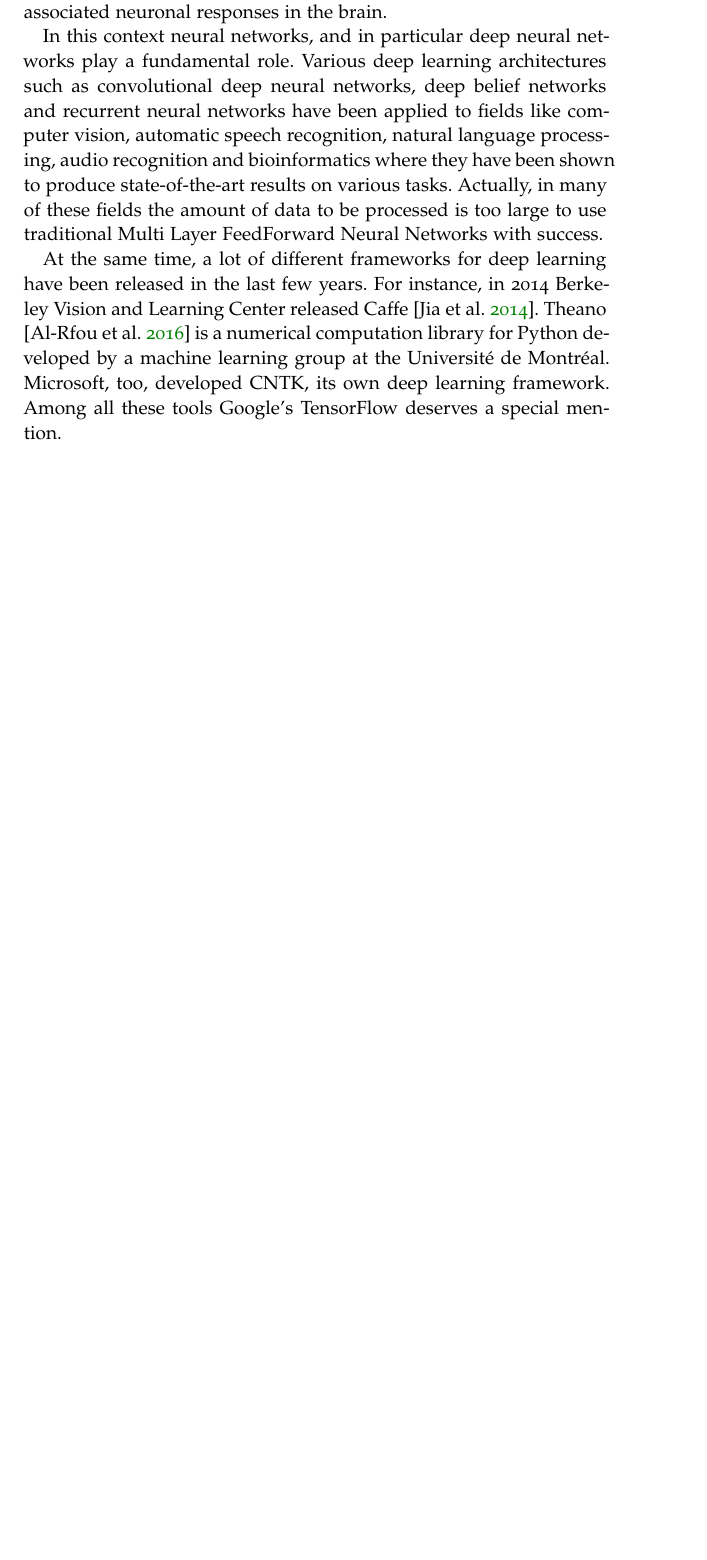
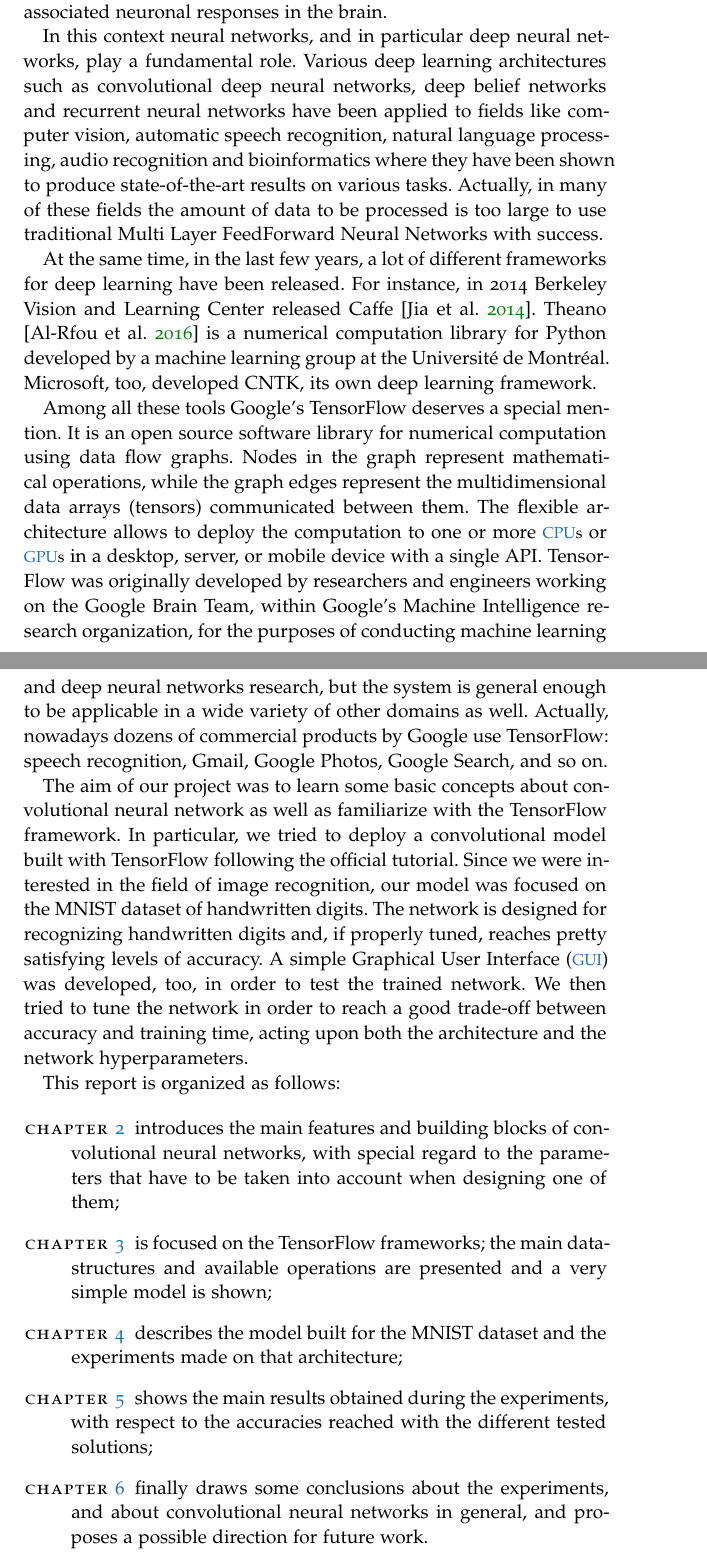
Before and after one commit to Stex93/MNIST_TF_Net, a LaTeX thesis (report/main.tex, which reads report/Chapters/Chapter01.tex): part of page 8 of 43 before the commit and two parts of pages 8 and 9 of 44 after it, the two joined at a grey line, cut so that both start at the same text, the shorter picture padded with empty space. Compiled offline with pdfLaTeX; a missing font is replaced by an installed copy or a similar font.

Commit message:
Finita introduzione, aggiunto un acronimo, rinominata bibliografia

```diff
--- a/report/Chapters/Chapter01.tex
+++ b/report/Chapters/Chapter01.tex
@@ -8,5 +8,25 @@
 Research in this area attempts to make better representations and create models to learn these representations from large-scale unlabeled data. Some of the representations are inspired by advances in neuroscience and are loosely based on interpretation of information processing and communication patterns in a nervous system, such as neural coding which attempts to define a relationship between various stimuli and associated neuronal responses in the brain.
 
-In this context neural networks, and in particular deep neural networks play a fundamental role. Various deep learning architectures such as convolutional deep neural networks, deep belief networks and recurrent neural networks have been applied to fields like computer vision, automatic speech recognition, natural language processing, audio recognition and bioinformatics where they have been shown to produce state-of-the-art results on various tasks. Actually, in many of these fields the amount of data to be processed is too large to use traditional Multi Layer FeedForward Neural Networks with success.
+In this context neural networks, and in particular deep neural networks, play a fundamental role. Various deep learning architectures such as convolutional deep neural networks, deep belief networks and recurrent neural networks have been applied to fields like computer vision, automatic speech recognition, natural language processing, audio recognition and bioinformatics where they have been shown to produce state-of-the-art results on various tasks. Actually, in many of these fields the amount of data to be processed is too large to use traditional Multi Layer FeedForward Neural Networks with success.
 
-At the same time, a lot of different frameworks for deep learning have been released in the last few years. For instance, in 2014 Berkeley Vision and Learning Center released Caffe [\cite{jia2014caffe}]. Theano [\cite{2016arXiv160502688full}] is a numerical computation library for Python developed by a machine learning group at the Université de Montréal. Microsoft, too, developed CNTK,  its own deep learning framework. Among all these tools Google's TensorFlow deserves a special mention.
+At the same time, in the last few years, a lot of different frameworks for deep learning have been released. For instance, in 2014 Berkeley Vision and Learning Center released Caffe [\cite{jia2014caffe}]. Theano [\cite{2016arXiv160502688full}] is a numerical computation library for Python developed by a machine learning group at the Université de Montréal. Microsoft, too, developed CNTK,  its own deep learning framework.
+
+Among all these tools Google's TensorFlow deserves a special mention.  It is an open source software library for numerical computation using data flow graphs. Nodes in the graph represent mathematical operations, while the graph edges represent the multidimensional data arrays (tensors) communicated between them. The flexible architecture allows to deploy the computation to one or more \acsp{CPU} or \acsp{GPU} in a desktop, server, or mobile device with a single API. TensorFlow was originally developed by researchers and engineers working on the Google Brain Team, within Google's Machine Intelligence research organization, for the purposes of conducting machine learning and deep neural networks research, but the system is general enough to be applicable in a wide variety of other domains as well. Actually, nowadays dozens of commercial products by Google use TensorFlow: speech recognition, Gmail, Google Photos, Google Search, and so on.
+
+The aim of our project was to learn some basic concepts about convolutional neural network as well as familiarize with the TensorFlow framework. In particular, we tried to deploy a convolutional model built with TensorFlow following the official tutorial. Since we were interested in the field of image recognition, our model was focused on the MNIST dataset of handwritten digits. The network is designed for recognizing handwritten digits and, if properly tuned, reaches pretty satisfying levels of accuracy. A simple \ac{GUI} was developed, too, in order to test the trained network. We then tried to tune the network in order to reach a good trade-off between accuracy and training time, acting upon both the architecture and the network hyperparameters.
+
+This report is organized as follows:
+
+\begin{description}
+
+	\item[Chapter \ref{ch:conv_nets}] introduces the main features and building blocks of convolutional neural networks, with special regard to the parameters that have to be taken into account when designing one of them;
+
+	\item[Chapter \ref{ch:tensorflow_basics}] is focused on the TensorFlow frameworks; the main data-structures and available operations are presented and a very simple model is shown;
+
+	\item[Chapter \ref{ch:basic_tf_model}] describes the model built for the MNIST dataset and the experiments made on that architecture;
+
+	\item[Chapter \ref{ch:data_analysis}] shows the main results obtained during the experiments, with respect to the accuracies reached with the different tested solutions;
+
+	\item[Chapter \ref{ch:conclusions}] finally draws some conclusions about the experiments, and about convolutional neural networks in general, and proposes a possible direction for future work.
+
+\end{description}
--- a/report/main.tex
+++ b/report/main.tex
@@ -13,7 +13,7 @@
 %********************************************************************
 % Bibliographies
 %*******************************************************
-\addbibresource{Bibliography.bib}
+\addbibresource{References.bib}
 
 %********************************************************************
 % Hyphenation
```
Also changed, not shown: report/FrontBackmatter/Contents.tex (+1 -0 lines), report/References.bib (renamed from report/Bibliography.bib), report/main-config.tex (line endings or trailing spaces), report/Chapters/Chapter01.tex (4 more changed lines).
